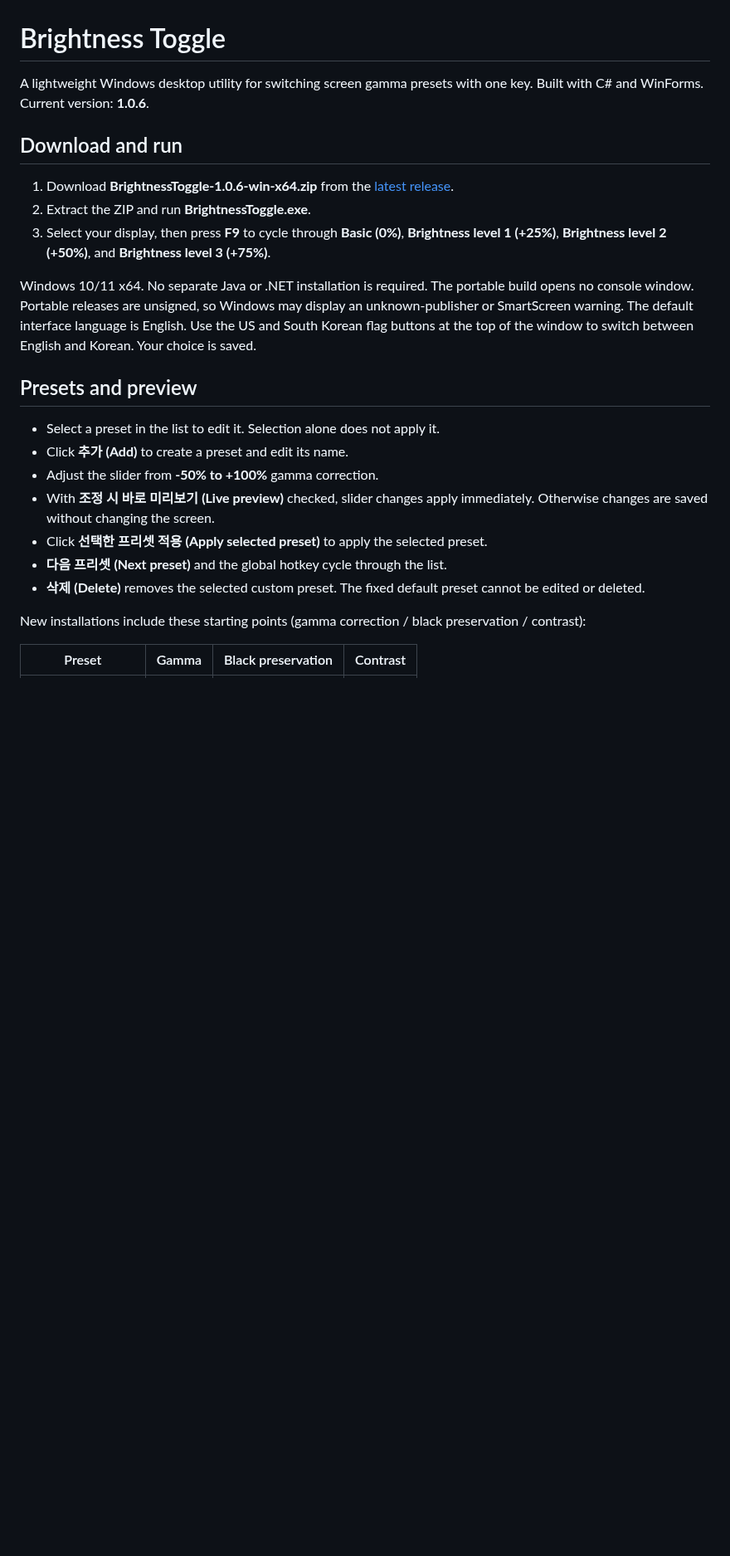
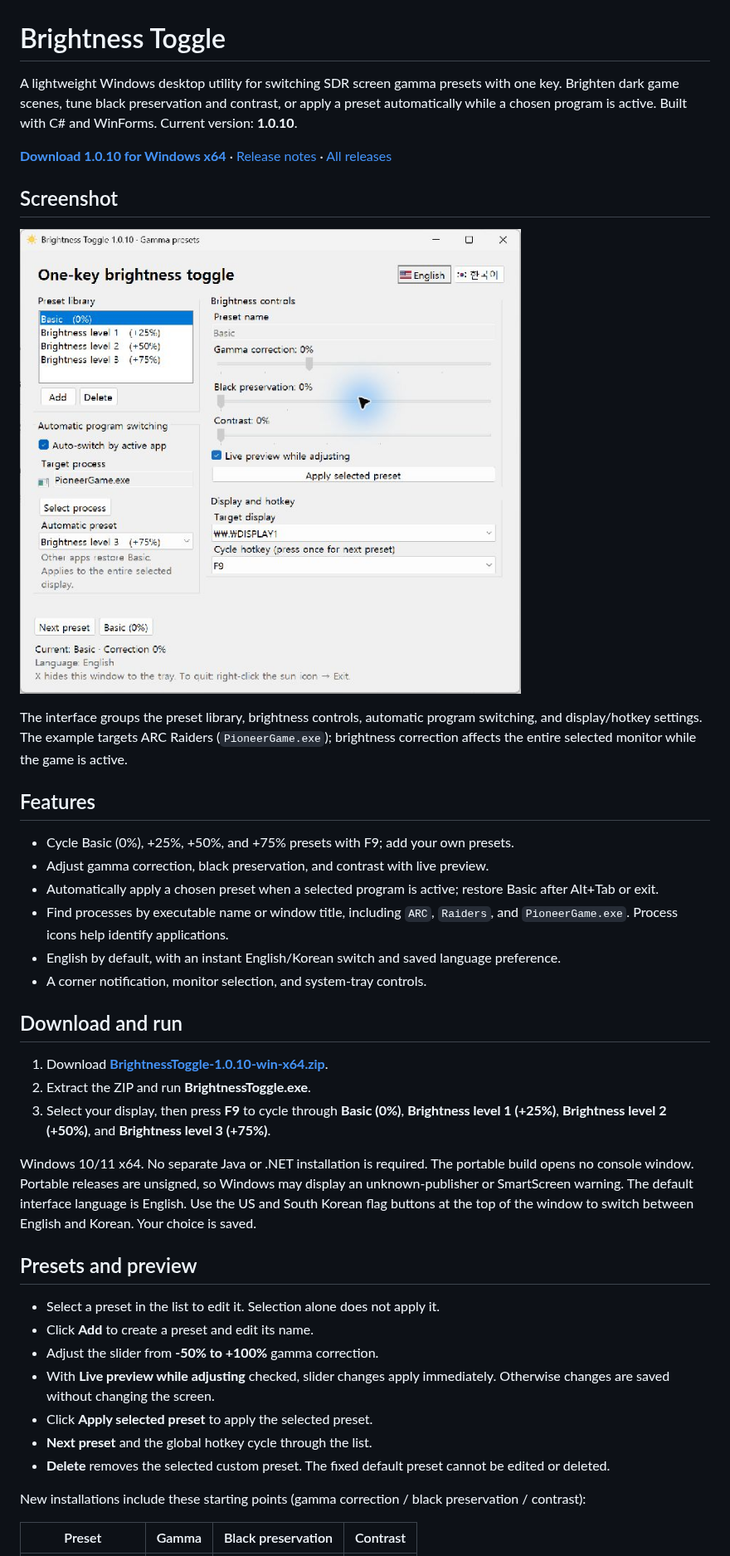
Before and after one commit to idlepoe/brightness_toggle, a Markdown page: README.md, the part around one of its changes. Shown at 83% size. Drawn GitHub-style; pictures changed too: docs/screenshots/main-en.png (added); blank space fills up the shorter version.

Commit message:
Release 1.0.10 with active-program switching, process icons and English guide

```diff
--- a/README.md
+++ b/README.md
@@ -1,10 +1,27 @@
 # Brightness Toggle
 
-A lightweight Windows desktop utility for switching screen gamma presets with one key. Built with C# and WinForms. Current version: **1.0.6**.
+A lightweight Windows desktop utility for switching SDR screen gamma presets with one key. Brighten dark game scenes, tune black preservation and contrast, or apply a preset automatically while a chosen program is active. Built with C# and WinForms. Current version: **1.0.10**.
+
+**[Download 1.0.10 for Windows x64](https://github.com/idlepoe/brightness_toggle/releases/download/v1.0.10/BrightnessToggle-1.0.10-win-x64.zip)** · [Release notes](https://github.com/idlepoe/brightness_toggle/releases/tag/v1.0.10) · [All releases](https://github.com/idlepoe/brightness_toggle/releases)
+
+## Screenshot
+
+![Brightness Toggle 1.0.10 — English interface](docs/screenshots/main-en.png)
+
+The interface groups the preset library, brightness controls, automatic program switching, and display/hotkey settings. The example targets ARC Raiders (`PioneerGame.exe`); brightness correction affects the entire selected monitor while the game is active.
+
+## Features
+
+- Cycle Basic (0%), +25%, +50%, and +75% presets with F9; add your own presets.
+- Adjust gamma correction, black preservation, and contrast with live preview.
+- Automatically apply a chosen preset when a selected program is active; restore Basic after Alt+Tab or exit.
+- Find processes by executable name or window title, including `ARC`, `Raiders`, and `PioneerGame.exe`. Process icons help identify applications.
+- English by default, with an instant English/Korean switch and saved language preference.
+- A corner notification, monitor selection, and system-tray controls.
 
 ## Download and run
 
-1. Download **BrightnessToggle-1.0.6-win-x64.zip** from the [latest release](https://github.com/idlepoe/brightness_toggle/releases/latest).
+1. Download [**BrightnessToggle-1.0.10-win-x64.zip**](https://github.com/idlepoe/brightness_toggle/releases/download/v1.0.10/BrightnessToggle-1.0.10-win-x64.zip).
 2. Extract the ZIP and run **BrightnessToggle.exe**.
 3. Select your display, then press **F9** to cycle through **Basic (0%)**, **Brightness level 1 (+25%)**, **Brightness level 2 (+50%)**, and **Brightness level 3 (+75%)**.
 
@@ -13,12 +30,12 @@ Windows 10/11 x64. No separate Java or .NET installation is required. The portab
 ## Presets and preview
 
 - Select a preset in the list to edit it. Selection alone does not apply it.
-- Click **추가 (Add)** to create a preset and edit its name.
+- Click **Add** to create a preset and edit its name.
 - Adjust the slider from **-50% to +100%** gamma correction.
-- With **조정 시 바로 미리보기 (Live preview)** checked, slider changes apply immediately. Otherwise changes are saved without changing the screen.
-- Click **선택한 프리셋 적용 (Apply selected preset)** to apply the selected preset.
-- **다음 프리셋 (Next preset)** and the global hotkey cycle through the list.
-- **삭제 (Delete)** removes the selected custom preset. The fixed default preset cannot be edited or deleted.
+- With **Live preview while adjusting** checked, slider changes apply immediately. Otherwise changes are saved without changing the screen.
+- Click **Apply selected preset** to apply the selected preset.
+- **Next preset** and the global hotkey cycle through the list.
+- **Delete** removes the selected custom preset. The fixed default preset cannot be edited or deleted.
 
 New installations include these starting points (gamma correction / black preservation / contrast):
 
```
Also changed, not shown: other parts of README.md (+19 -4 lines), 6 other files.
